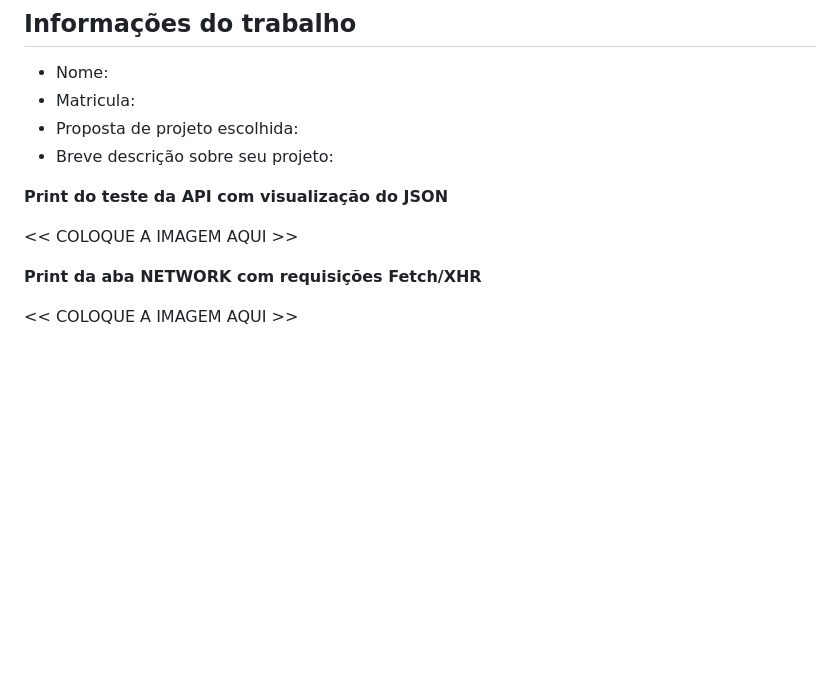
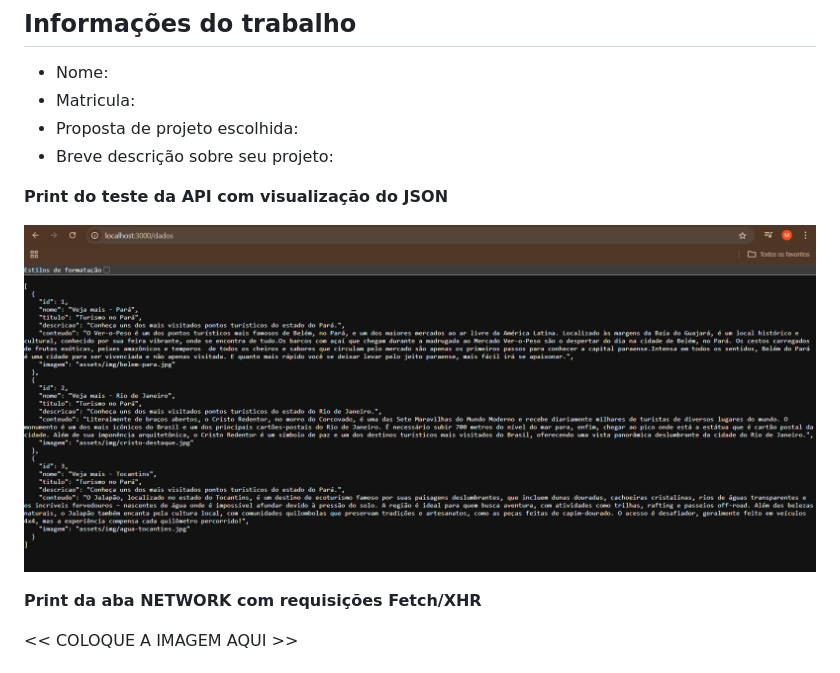
Before and after one commit to maria-botelho/semana11, a Markdown page: README.md, the part around the change. GitHub-like rendering; pictures changed too: public/assets/img/api_estrutura.png (added); blank space fills up the shorter version.

Commit message:
Criação da API para a entidade da sua aplicação

```diff
--- a/README.md
+++ b/README.md
@@ -13,7 +13,7 @@ Nessa etapa, vamos evoluir o projeto anterior e contemplar um ambiente de desenv
 
 **Print do teste da API com visualização do JSON**
 
-<<  COLOQUE A IMAGEM AQUI >>
+![Visualização da API do JSON](public/assets/img/api_estrutura.png)
 
 **Print da aba NETWORK com requisições Fetch/XHR**
 
```
Also changed, not shown: 5 other files.
